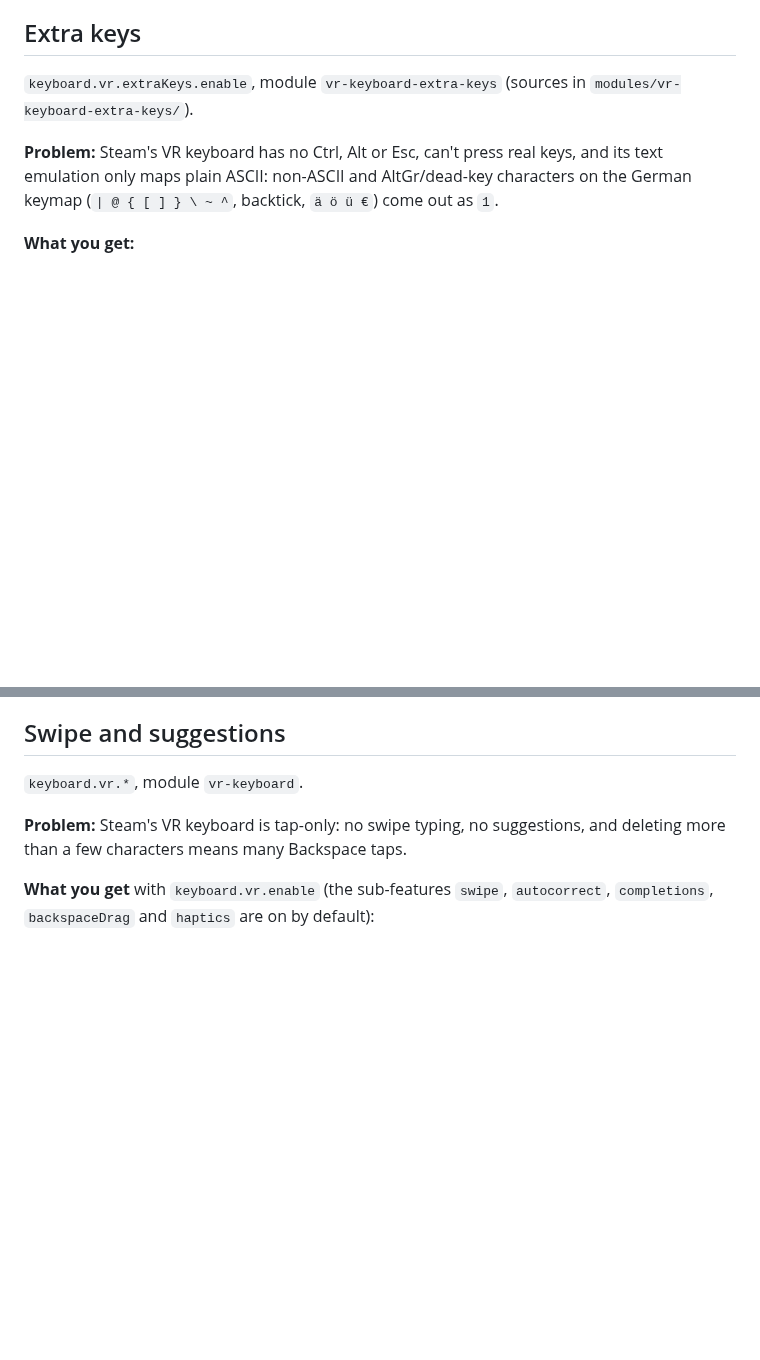
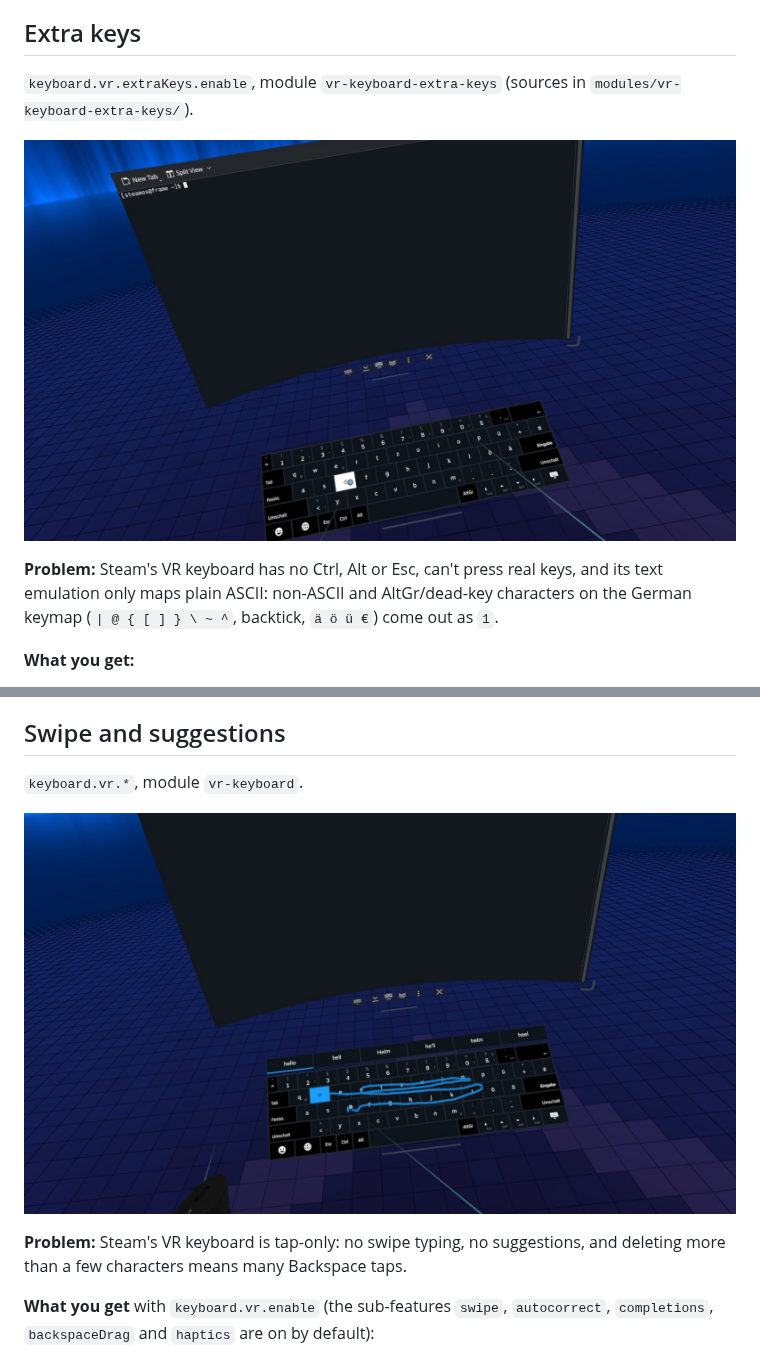
Before and after one commit to lhns/steam-frame-nix, a Markdown page: docs/keyboard.md, 2 parts joined by grey strips. Rendered like a GitHub page; pictures changed too: docs/screenshots/vr-keyboard-extra-keys.jpg (added), docs/screenshots/vr-keyboard-swipe.jpg (added); blank space fills up the shorter version.

Commit message:
docs: VR keyboard screenshots (extra keys, swipe)

```diff
--- a/docs/keyboard.md
+++ b/docs/keyboard.md
@@ -10,6 +10,8 @@ The keyboard layout of the Steam session itself is a separate fix
 
 `keyboard.vr.extraKeys.enable`, module `vr-keyboard-extra-keys` (sources in
 `modules/vr-keyboard-extra-keys/`).
+
+![Steam's VR keyboard with the extra keys (Esc, Ctrl, Alt, AltGr, arrows, Pos1/End, PgUp/PgDn) typing into Konsole](screenshots/vr-keyboard-extra-keys.jpg)
 
 **Problem:** Steam's VR keyboard has no Ctrl, Alt or Esc, can't press real
 keys, and its text emulation only maps plain ASCII: non-ASCII and
@@ -75,6 +77,8 @@ Steam client 1790377368 (UI build 11041156).
 ## Swipe and suggestions
 
 `keyboard.vr.*`, module `vr-keyboard`.
+
+![Swiping "hello" on Steam's VR keyboard: the swipe trail and the suggestion strip (hello, hell, Helm, he'll, helm, heel)](screenshots/vr-keyboard-swipe.jpg)
 
 **Problem:** Steam's VR keyboard is tap-only: no swipe typing, no
 suggestions, and deleting more than a few characters means many Backspace
```
